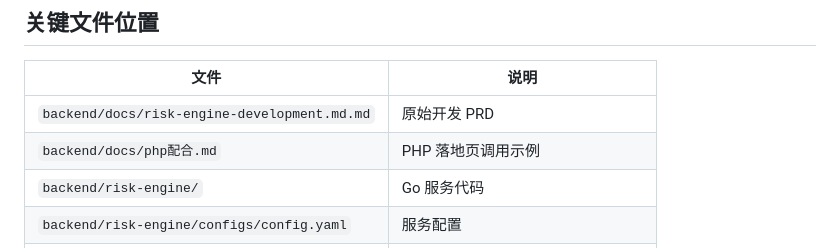
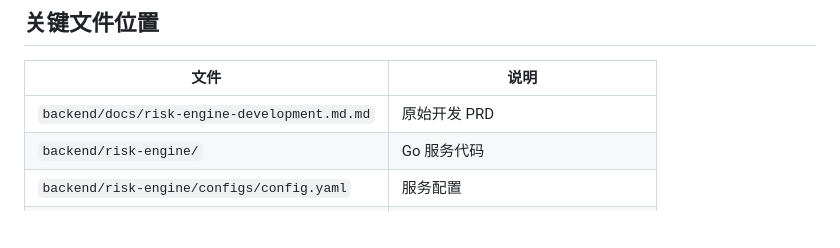
Before and after one commit to JR-coderli/efilter, a Markdown page: CLAUDE.md, the part around the change. Rendered like a GitHub page; blank space fills up the shorter version.

```diff
--- a/CLAUDE.md
+++ b/CLAUDE.md
@@ -16,7 +16,6 @@
 | 文件 | 说明 |
 |------|------|
 | `backend/docs/risk-engine-development.md.md` | 原始开发 PRD |
-| `backend/docs/php配合.md` | PHP 落地页调用示例 |
 | `backend/risk-engine/` | Go 服务代码 |
 | `backend/risk-engine/configs/config.yaml` | 服务配置 |
 | `backend/risk-engine/logs/app.log` | 运行日志 |
```
Also changed, not shown: README.md (+0 -1 lines), backend/docs/php配合.md (deleted, +0 -149 lines).
